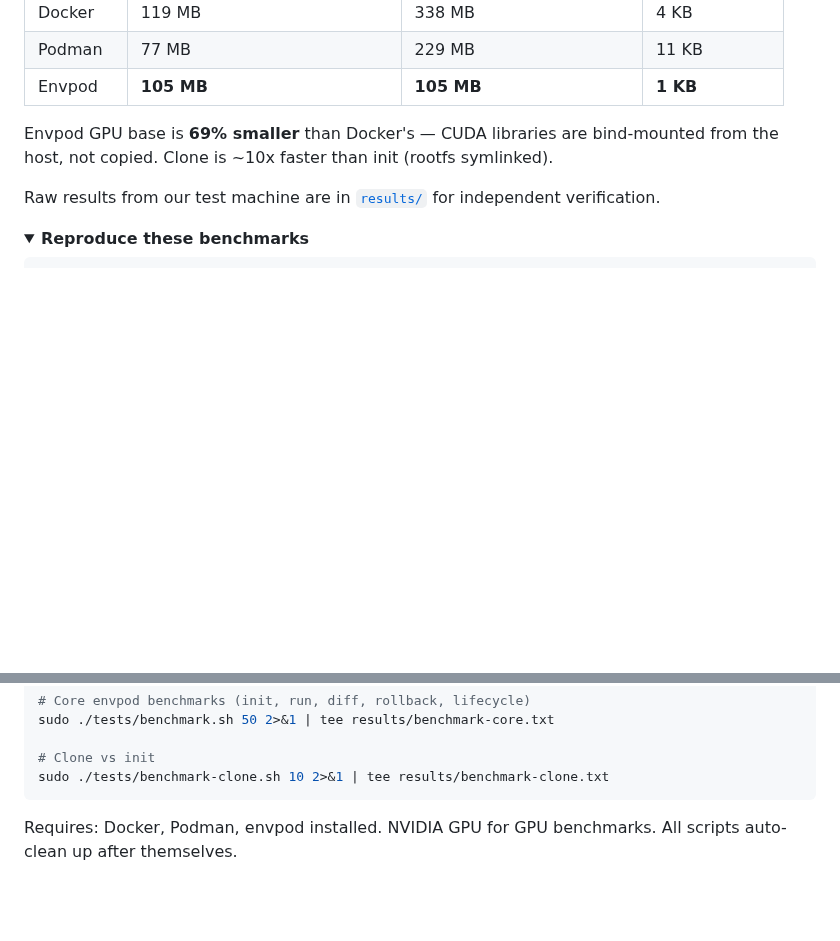
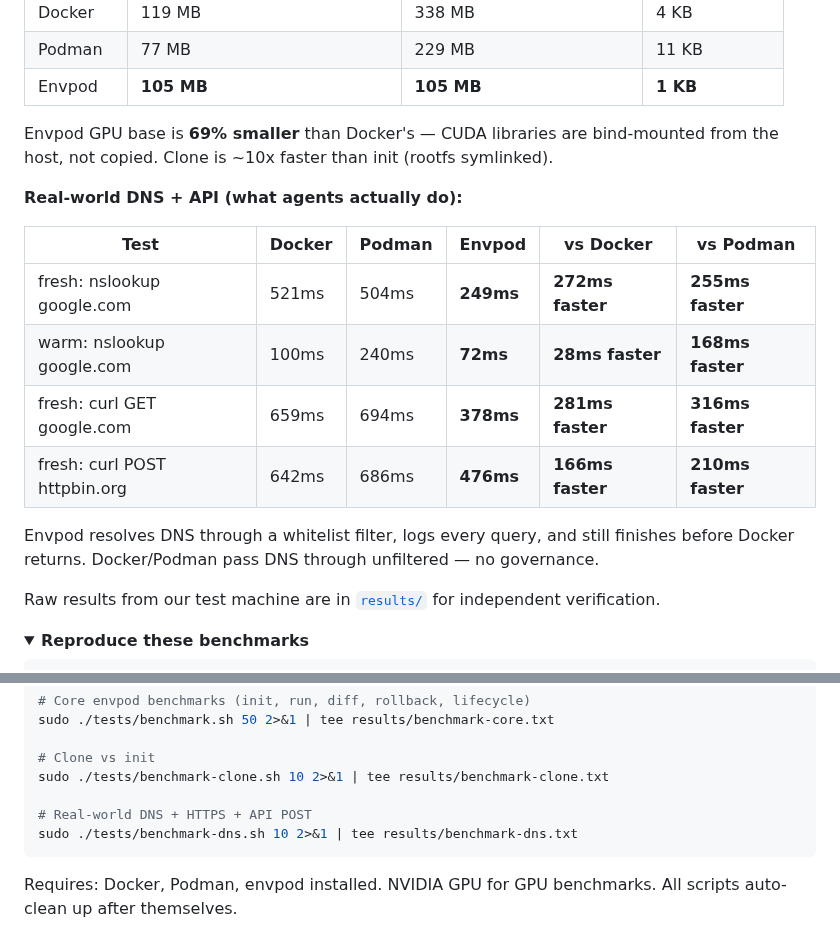
Before and after one commit to markamo/envpod-oss, a Markdown page: README.md, 2 parts joined by grey strips. Drawn GitHub-style; folded sections open; blank space fills up the shorter version.

Commit message:
README: add real-world DNS + API benchmark table

````diff
--- a/README.md
+++ b/README.md
@@ -103,6 +103,17 @@ Ubuntu 24.04, Docker 29.2.1, Podman 4.9.3, NVIDIA TITAN RTX x2, 10 iterations av
 
 Envpod GPU base is **69% smaller** than Docker's — CUDA libraries are bind-mounted from the host, not copied. Clone is ~10x faster than init (rootfs symlinked).
 
+**Real-world DNS + API (what agents actually do):**
+
+| Test | Docker | Podman | Envpod | vs Docker | vs Podman |
+|------|--------|--------|--------|-----------|-----------|
+| fresh: nslookup google.com | 521ms | 504ms | **249ms** | **272ms faster** | **255ms faster** |
+| warm: nslookup google.com | 100ms | 240ms | **72ms** | **28ms faster** | **168ms faster** |
+| fresh: curl GET google.com | 659ms | 694ms | **378ms** | **281ms faster** | **316ms faster** |
+| fresh: curl POST httpbin.org | 642ms | 686ms | **476ms** | **166ms faster** | **210ms faster** |
+
+Envpod resolves DNS through a whitelist filter, logs every query, and still finishes before Docker returns. Docker/Podman pass DNS through unfiltered — no governance.
+
 Raw results from our test machine are in [`results/`](results/) for independent verification.
 
 <details>
@@ -129,6 +140,9 @@ sudo ./tests/benchmark.sh 50 2>&1 | tee results/benchmark-core.txt
 
 # Clone vs init
 sudo ./tests/benchmark-clone.sh 10 2>&1 | tee results/benchmark-clone.txt
+
+# Real-world DNS + HTTPS + API POST
+sudo ./tests/benchmark-dns.sh 10 2>&1 | tee results/benchmark-dns.txt
 ```
 
 Requires: Docker, Podman, envpod installed. NVIDIA GPU for GPU benchmarks. All scripts auto-clean up after themselves.
````
